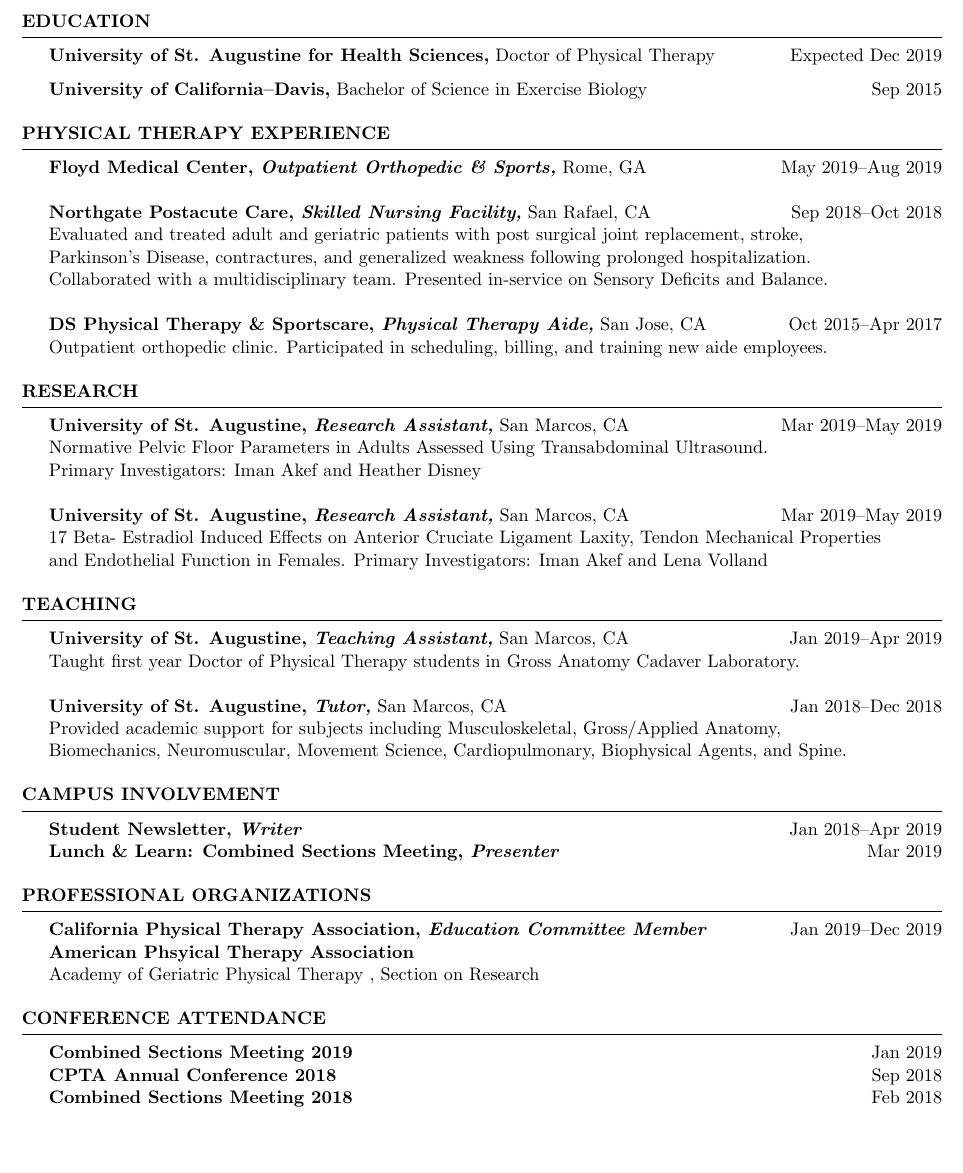
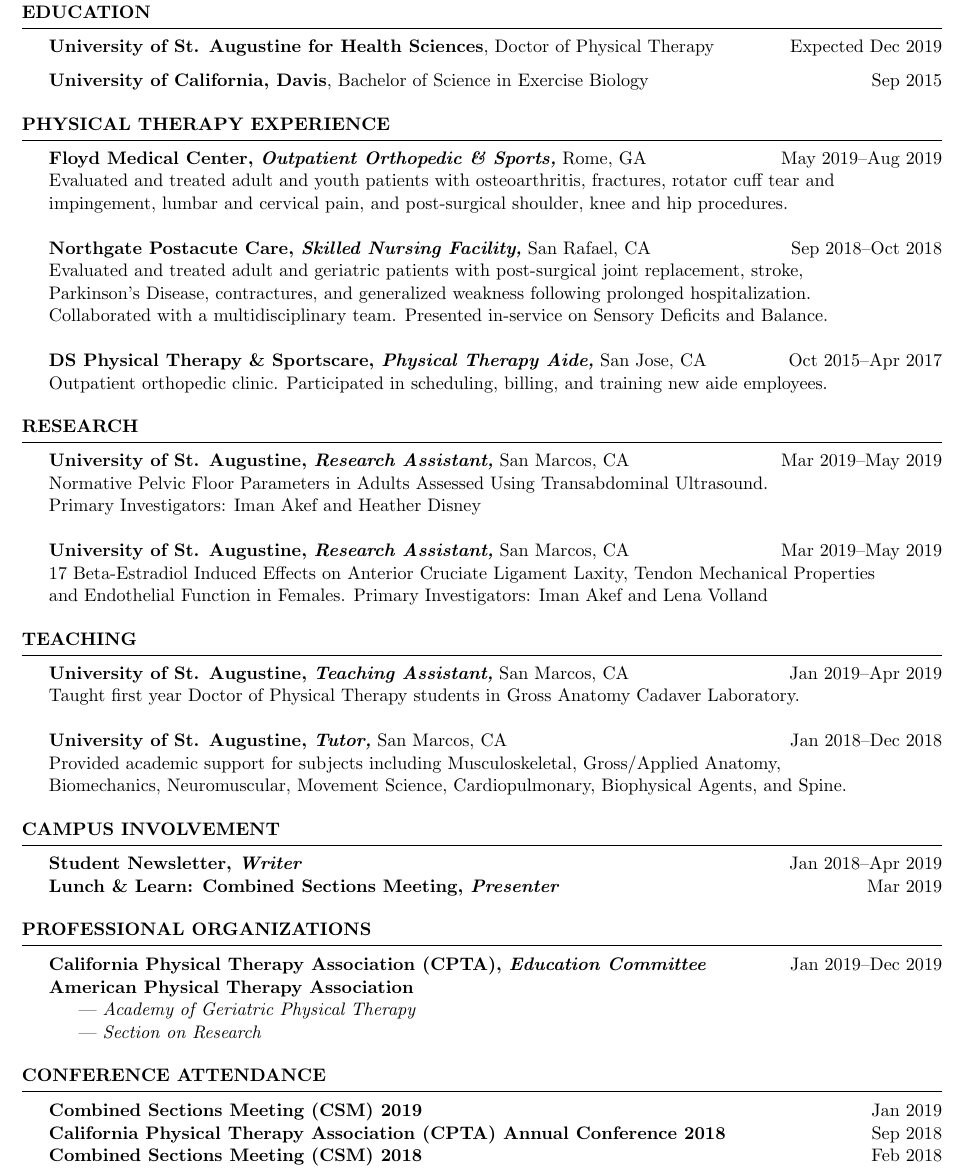
Before and after one commit to kc-george/Resume, a LaTeX CV (main.tex): part of the page, cut so that both start at the same text, the shorter picture padded with empty space. Compiled offline with pdfLaTeX.

Commit message:
Added Floyd details

```diff
--- a/main.tex
+++ b/main.tex
@@ -8,20 +8,22 @@
 \address{k.george1@usa.edu \\ (408)-931-3943}  % Your phone number and email
 
 \begin{document}
+\vspace{-15pt}
 %	EDUCATION
 \begin{rSection}{Education}
-{\bf University of St. Augustine for Health Sciences,} Doctor of Physical Therapy  \hfill {Expected Dec 2019}
+{\bf University of St. Augustine for Health Sciences}, Doctor of Physical Therapy  \hfill {Expected Dec 2019}
 
-{\bf University of California--Davis,} Bachelor of Science in Exercise Biology  \hfill {Sep 2015}
+{\bf University of California, Davis}, Bachelor of Science in Exercise Biology  \hfill {Sep 2015}
 \end{rSection}
 %   PT EXPERIENCE
 \begin{rSection}{PHYSICAL THERAPY EXPERIENCE}
 {\textbf{Floyd Medical Center, \textit{Outpatient Orthopedic \& Sports,}} Rome, GA
-\hfill May 2019--Aug 2019}
+\hfill May 2019--Aug 2019 \\
+ Evaluated and treated adult and youth patients with osteoarthritis, fractures, rotator cuff tear and \\impingement, lumbar and cervical pain, and post-surgical shoulder, knee and hip procedures.}
  \\\\
 {\textbf{Northgate Postacute Care, \textit{Skilled Nursing Facility,}} San Rafael, CA
 \hfill Sep 2018--Oct 2018 \\
- Evaluated and treated adult and geriatric patients with post surgical joint replacement, stroke, \\Parkinson's Disease, contractures, and generalized weakness following prolonged hospitalization. \\Collaborated with a multidisciplinary team. Presented in-service on Sensory Deficits and Balance.}
+ Evaluated and treated adult and geriatric patients with post-surgical joint replacement, stroke, \\Parkinson's Disease, contractures, and generalized weakness following prolonged hospitalization. \\Collaborated with a multidisciplinary team. Presented in-service on Sensory Deficits and Balance.}
  \\\\
  {\textbf{DS Physical Therapy \& Sportscare, \textit{Physical Therapy Aide,}} San Jose, CA
 \hfill Oct 2015--Apr 2017 \\
@@ -57,16 +59,17 @@
 \end{rSection}
 %	PROFESSIONAL ORGANIZATIONS
 \begin{rSection}{PROFESSIONAL ORGANIZATIONS}
-{\textbf{California Physical Therapy Association, \textit{Education Committee Member}} \hfill{Jan 2019--Dec 2019}}
+{\textbf{California Physical Therapy Association (CPTA), \textit{Education Committee}} \hfill{Jan 2019--Dec 2019}}
 \\
-{\textbf{American Phsyical Therapy Association}
-\\Academy of Geriatric Physical Therapy , Section on Research}
+{\textbf{American Physical Therapy Association}\\
+\-\hspace{5mm} --- \textit{Academy of Geriatric Physical Therapy}\\
+\-\hspace{5mm} --- \textit{Section on Research}}
 \end{rSection}
 %	CONFERENCES
 \begin{rSection}{CONFERENCE ATTENDANCE}
-{\textbf{Combined Sections Meeting 2019} \hfill{Jan 2019}}
+{\textbf{Combined Sections Meeting (CSM) 2019} \hfill{Jan 2019}}
 \\
-{\textbf{CPTA Annual Conference 2018} \hfill{Sep 2018}}\\
-{\textbf{Combined Sections Meeting 2018} \hfill{Feb 2018}}
+{\textbf{California Physical Therapy Association (CPTA) Annual Conference 2018} \hfill{Sep 2018}}\\
+{\textbf{Combined Sections Meeting (CSM) 2018} \hfill{Feb 2018}}
 \end{rSection}
 \end{document}
```
Also changed, not shown: main.tex (4 more changed lines).
